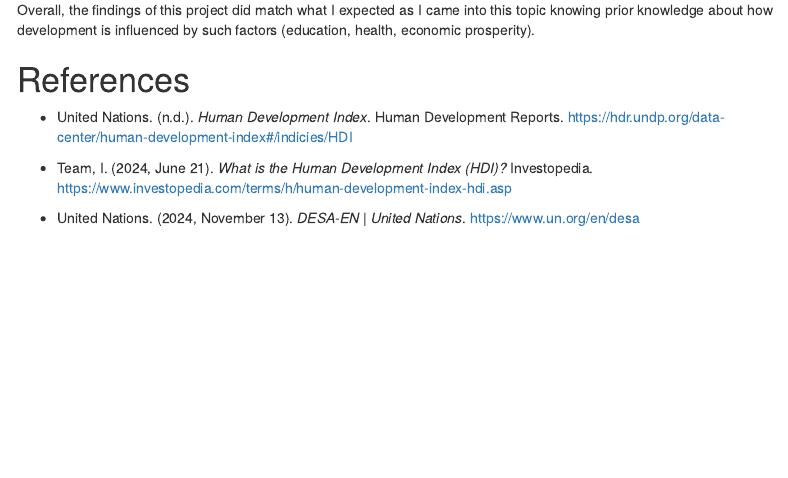
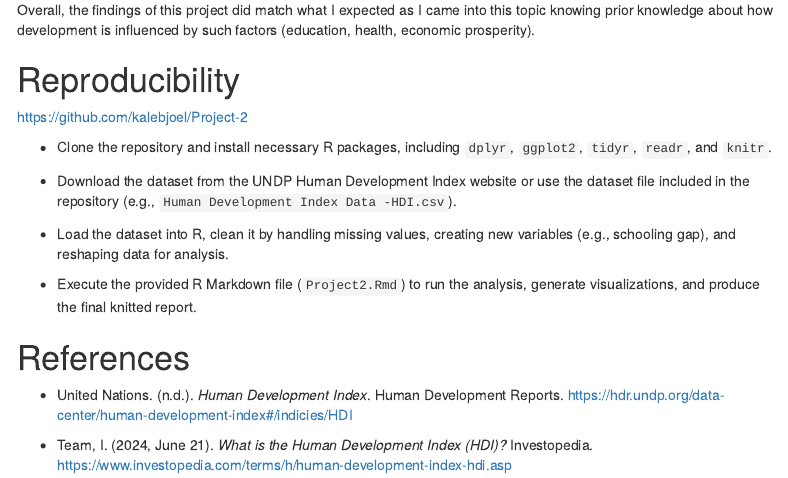
Before and after one commit to kalebjoel/Statistical-Analysis-Of-HDI-Across-Countries, an R Markdown document (Project2.Rmd): the page in a window 1100 px wide, from 14240 px down. Rendered offline with R 4.5, knitr and Pandoc, with nearby package versions; menus at the side of the page are left out.

Commit message:
Add files via upload

```diff
--- a/Project2.Rmd
+++ b/Project2.Rmd
@@ -282,6 +282,18 @@ This project provided an analysis of human development indicators across countri
 
 Overall, the findings of this project did match what I expected as I came into this topic knowing prior knowledge about how development is influenced by such factors (education, health, economic prosperity).
 
+# Reproducibility
+
+<https://github.com/kalebjoel/Project-2>
+
+-   Clone the repository and install necessary R packages, including `dplyr`, `ggplot2`, `tidyr`, `readr`, and `knitr`.
+
+-   Download the dataset from the UNDP Human Development Index website or use the dataset file included in the repository (e.g., `Human Development Index Data -HDI.csv`).
+
+-   Load the dataset into R, clean it by handling missing values, creating new variables (e.g., schooling gap), and reshaping data for analysis.
+
+-   Execute the provided R Markdown file (`Project2.Rmd`) to run the analysis, generate visualizations, and produce the final knitted report.
+
 # References
 
 -   United Nations. (n.d.). *Human Development Index*. Human Development Reports. <https://hdr.undp.org/data-center/human-development-index#/indicies/HDI>
```
Also changed, not shown: Project2.html.
